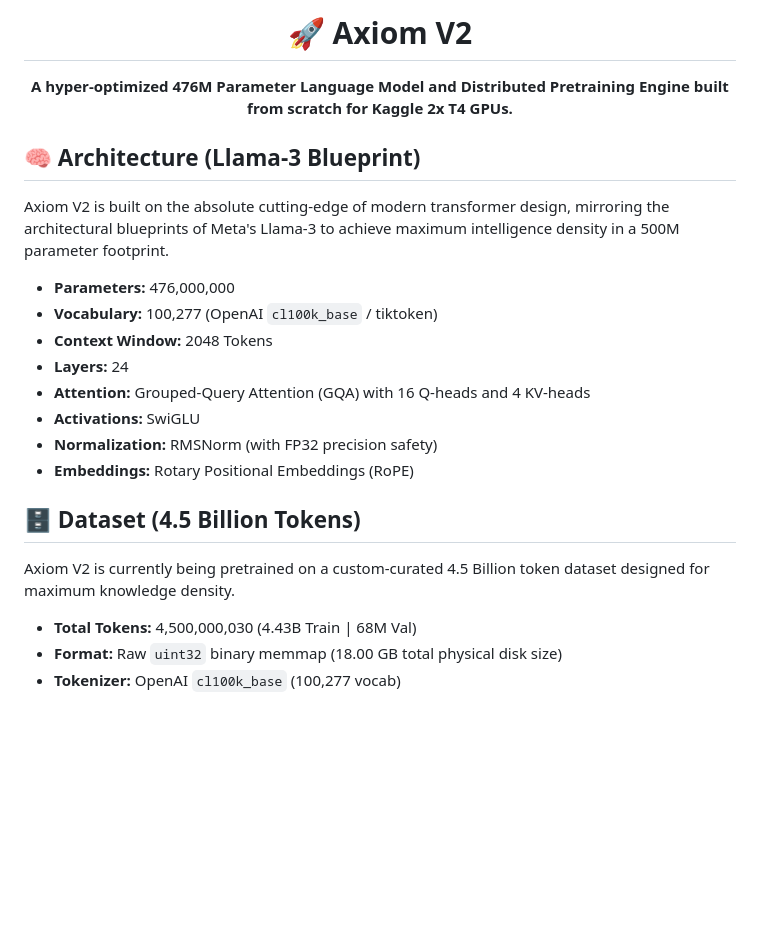
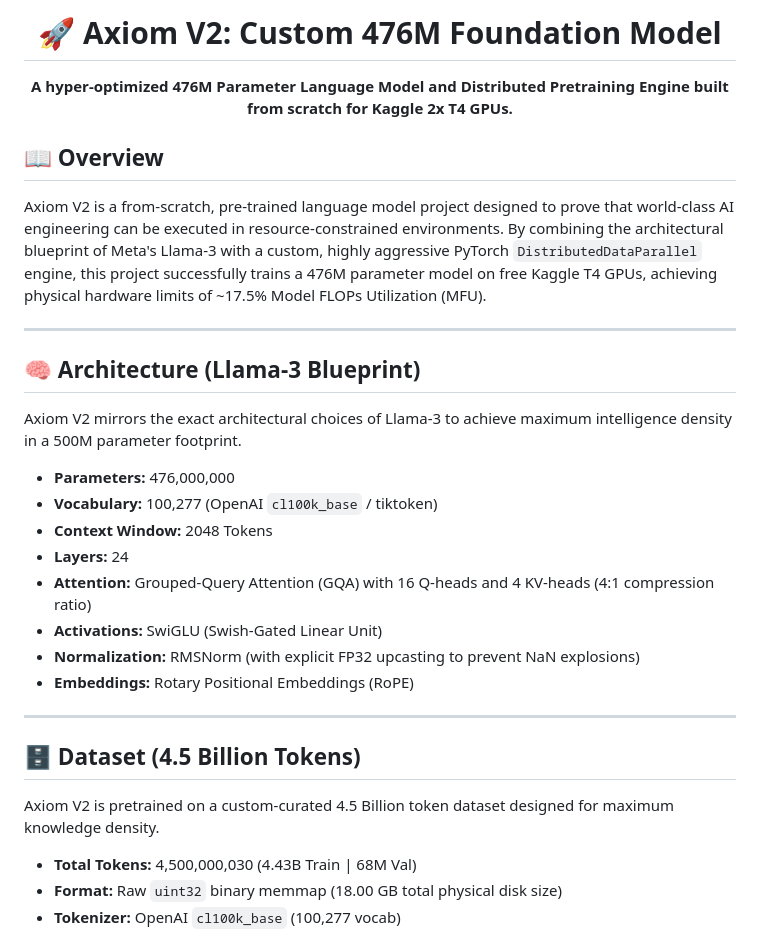
Before and after one commit to Harshkumar2306/Axiom-V2, a Markdown page: README.md, the part around one of its changes. GitHub-like rendering; blank space fills up the shorter version.

```diff
--- a/README.md
+++ b/README.md
@@ -1,25 +1,33 @@
 <div align="center">
 
-# 🚀 Axiom V2
+# 🚀 Axiom V2: Custom 476M Foundation Model
 
 **A hyper-optimized 476M Parameter Language Model and Distributed Pretraining Engine built from scratch for Kaggle 2x T4 GPUs.**
 
 </div>
 
+## 📖 Overview
+Axiom V2 is a from-scratch, pre-trained language model project designed to prove that world-class AI engineering can be executed in resource-constrained environments. By combining the architectural blueprint of Meta's Llama-3 with a custom, highly aggressive PyTorch `DistributedDataParallel` engine, this project successfully trains a 476M parameter model on free Kaggle T4 GPUs, achieving physical hardware limits of ~17.5% Model FLOPs Utilization (MFU).
+
+---
+
 ## 🧠 Architecture (Llama-3 Blueprint)
-Axiom V2 is built on the absolute cutting-edge of modern transformer design, mirroring the architectural blueprints of Meta's Llama-3 to achieve maximum intelligence density in a 500M parameter footprint.
+Axiom V2 mirrors the exact architectural choices of Llama-3 to achieve maximum intelligence density in a 500M parameter footprint.
 
 * **Parameters:** 476,000,000
 * **Vocabulary:** 100,277 (OpenAI `cl100k_base` / tiktoken)
 * **Context Window:** 2048 Tokens
 * **Layers:** 24
-* **Attention:** Grouped-Query Attention (GQA) with 16 Q-heads and 4 KV-heads
-* **Activations:** SwiGLU
-* **Normalization:** RMSNorm (with FP32 precision safety)
+* **Attention:** Grouped-Query Attention (GQA) with 16 Q-heads and 4 KV-heads (4:1 compression ratio)
+* **Activations:** SwiGLU (Swish-Gated Linear Unit)
+* **Normalization:** RMSNorm (with explicit FP32 upcasting to prevent NaN explosions)
 * **Embeddings:** Rotary Positional Embeddings (RoPE)
 
+---
+
 ## 🗄️ Dataset (4.5 Billion Tokens)
-Axiom V2 is currently being pretrained on a custom-curated 4.5 Billion token dataset designed for maximum knowledge density.
+Axiom V2 is pretrained on a custom-curated 4.5 Billion token dataset designed for maximum knowledge density.
+
 * **Total Tokens:** 4,500,000,030 (4.43B Train | 68M Val)
 * **Format:** Raw `uint32` binary memmap (18.00 GB total physical disk size)
 * **Tokenizer:** OpenAI `cl100k_base` (100,277 vocab)
```
Also changed, not shown: other parts of README.md (+30 -7 lines).
